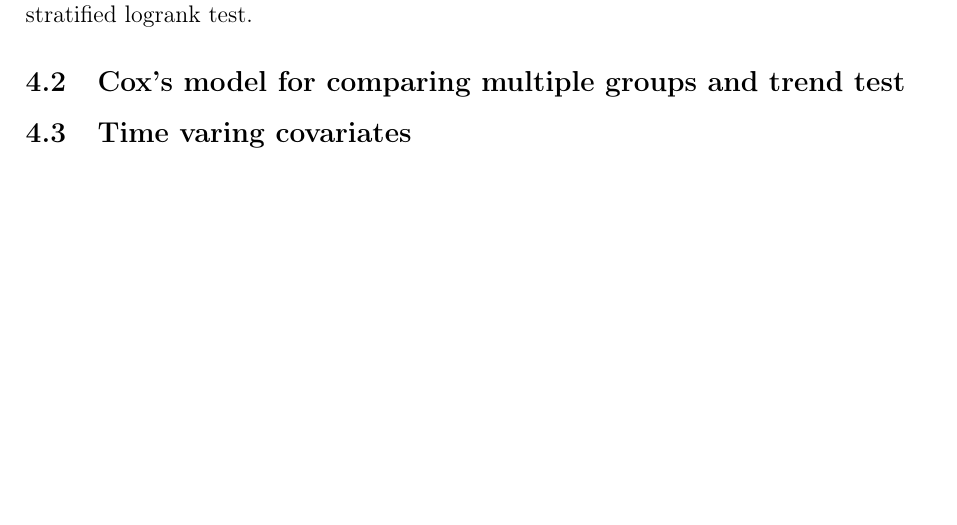
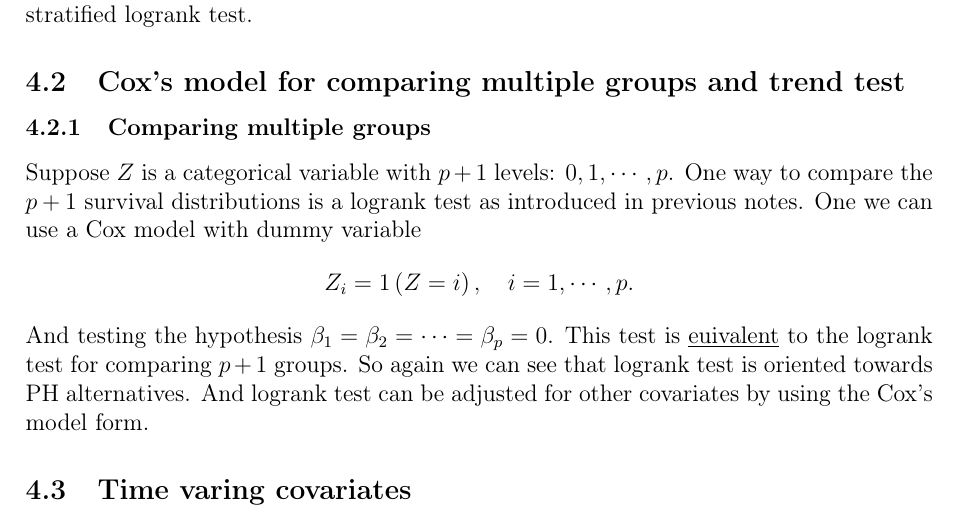
Before and after one commit to fenguoerbian/notes, a LaTeX document (survival_analysis/cox.tex): part of page 8 of 8, cut so that both start at the same text, the shorter picture padded with empty space. Compiled offline with pdfLaTeX.

Commit message:
Add notes about using cox model for comparing multiple groups.

```diff
--- a/survival_analysis/cox.tex
+++ b/survival_analysis/cox.tex
@@ -680,11 +680,24 @@ where $w$ is a categorical variable with $L$ levels. These $L$ levels of $W$ can
 \subsection{Cox's model for comparing multiple groups and trend test}
 \label{sec:coxs-model-comparing}
 
+\subsubsection{Comparing multiple groups}
+\label{sec:comp-mult-groups}
+
+Suppose $Z$ is a categorical variable with $p + 1$ levels: $0, 1, \cdots, p$. One way to compare the $p+1$ survival distributions is a logrank test as introduced in previous notes. One we can use a Cox model with dummy variable
+\[
+  Z_i = 1\left(Z = i\right), \quad i = 1, \cdots, p.
+\]
+And testing the hypothesis $\beta_1 = \beta_2 = \cdots = \beta_p = 0$. This test is \underline{euivalent} to the logrank test for comparing $p + 1$ groups. So again we can see that logrank test is oriented towards PH alternatives. And logrank test can be adjusted for other covariates by using the Cox's model form.
+\par
+
+
 \subsection{Time varing covariates}
 \label{sec:time-varing-covar}
 
+
 \subsection{Estimating $H_0\left(t\right)$}
 \label{sec:estim-h_0l}
+
 
 
 
```
Also changed, not shown: survival_analysis/cox.pdf.
